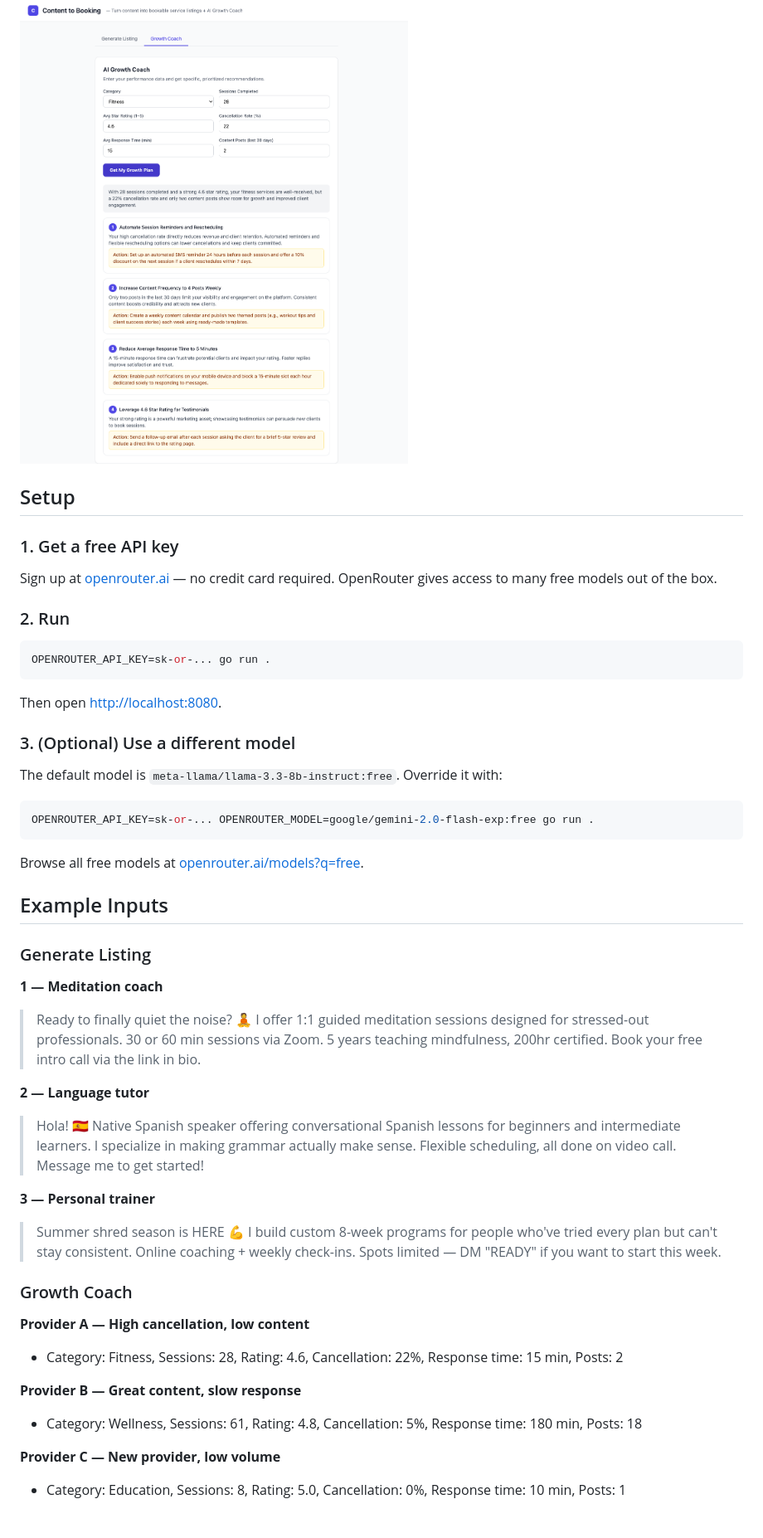
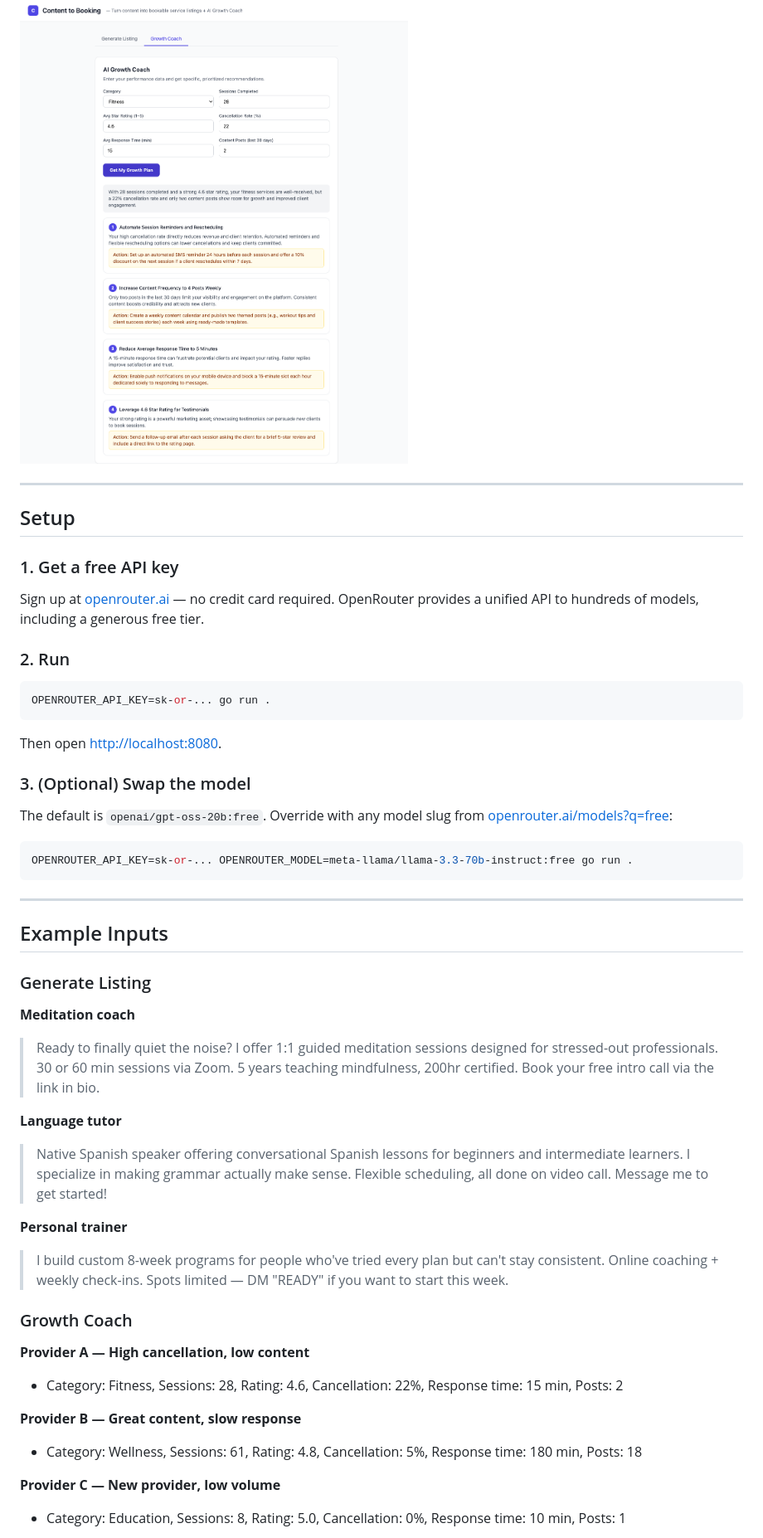
Before and after one commit to Sumanth0601/content-to-booking, a Markdown page: README.md, the part around one of its changes. Shown at 83% size. Drawn GitHub-style.

````diff
--- a/README.md
+++ b/README.md
@@ -25,11 +80,13 @@ Enter provider performance metrics and get numbered, prioritised, metric-specifi
 
 ![Growth coach results](docs/coach-result.png)
 
+---
+
 ## Setup
 
 ### 1. Get a free API key
 
-Sign up at [openrouter.ai](https://openrouter.ai) — no credit card required. OpenRouter gives access to many free models out of the box.
+Sign up at [openrouter.ai](https://openrouter.ai) — no credit card required. OpenRouter provides a unified API to hundreds of models, including a generous free tier.
 
 ### 2. Run
 
@@ -39,43 +96,37 @@ OPENROUTER_API_KEY=sk-or-... go run .
 
 Then open [http://localhost:8080](http://localhost:8080).
 
-### 3. (Optional) Use a different model
+### 3. (Optional) Swap the model
 
-The default model is `meta-llama/llama-3.3-8b-instruct:free`. Override it with:
+The default is `openai/gpt-oss-20b:free`. Override with any model slug from [openrouter.ai/models?q=free](https://openrouter.ai/models?q=free):
 
 ```bash
-OPENROUTER_API_KEY=sk-or-... OPENROUTER_MODEL=google/gemini-2.0-flash-exp:free go run .
+OPENROUTER_API_KEY=sk-or-... OPENROUTER_MODEL=meta-llama/llama-3.3-70b-instruct:free go run .
 ```
 
-Browse all free models at [openrouter.ai/models?q=free](https://openrouter.ai/models?q=free).
+---
 
 ## Example Inputs
 
 ### Generate Listing
 
-**1 — Meditation coach**
+**Meditation coach**
+> Ready to finally quiet the noise? I offer 1:1 guided meditation sessions designed for stressed-out professionals. 30 or 60 min sessions via Zoom. 5 years teaching mindfulness, 200hr certified. Book your free intro call via the link in bio.
 
-> Ready to finally quiet the noise? 🧘 I offer 1:1 guided meditation sessions designed for stressed-out professionals. 30 or 60 min sessions via Zoom. 5 years teaching mindfulness, 200hr certified. Book your free intro call via the link in bio.
+**Language tutor**
+> Native Spanish speaker offering conversational Spanish lessons for beginners and intermediate learners. I specialize in making grammar actually make sense. Flexible scheduling, all done on video call. Message me to get started!
 
-**2 — Language tutor**
-
-> Hola! 🇪🇸 Native Spanish speaker offering conversational Spanish lessons for beginners and intermediate learners. I specialize in making grammar actually make sense. Flexible scheduling, all done on video call. Message me to get started!
-
-**3 — Personal trainer**
-
-> Summer shred season is HERE 💪 I build custom 8-week programs for people who've tried every plan but can't stay consistent. Online coaching + weekly check-ins. Spots limited — DM "READY" if you want to start this week.
+**Personal trainer**
+> I build custom 8-week programs for people who've tried every plan but can't stay consistent. Online coaching + weekly check-ins. Spots limited — DM "READY" if you want to start this week.
 
 ### Growth Coach
 
 **Provider A — High cancellation, low content**
-
 - Category: Fitness, Sessions: 28, Rating: 4.6, Cancellation: 22%, Response time: 15 min, Posts: 2
 
 **Provider B — Great content, slow response**
-
 - Category: Wellness, Sessions: 61, Rating: 4.8, Cancellation: 5%, Response time: 180 min, Posts: 18
 
 **Provider C — New provider, low volume**
-
 - Category: Education, Sessions: 8, Rating: 5.0, Cancellation: 0%, Response time: 10 min, Posts: 1
 
````
Also changed, not shown: other parts of README.md (+76 -15 lines).
